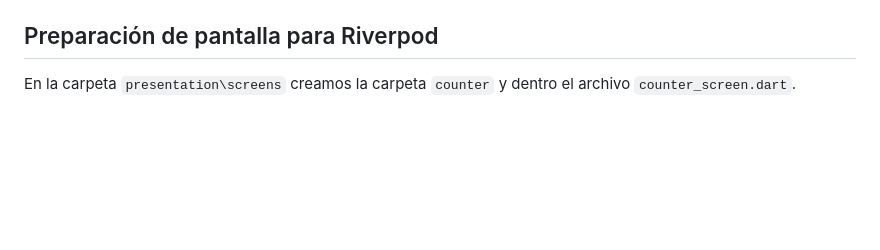
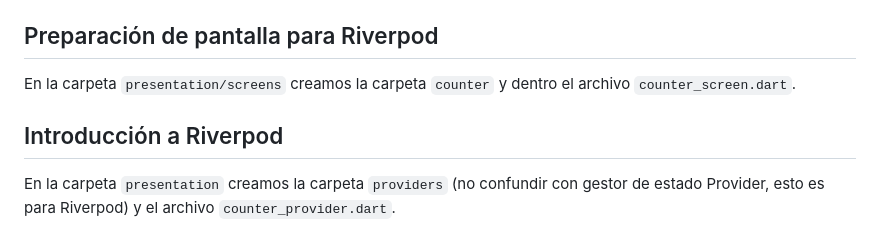
Before and after one commit to JoseManuelMunozManzano/Flutter-curso, a Markdown page: widgets_app/README.md, the part around the change. GitHub-like rendering; blank space fills up the shorter version.

```diff
--- a/widgets_app/README.md
+++ b/widgets_app/README.md
@@ -185,4 +185,8 @@ Por tanto, lo que tenemos que saber es si el dispositivo tiene o no Notch. Esto
 
 ## Preparación de pantalla para Riverpod
 
-En la carpeta `presentation\screens` creamos la carpeta `counter` y dentro el archivo `counter_screen.dart`.
+En la carpeta `presentation/screens` creamos la carpeta `counter` y dentro el archivo `counter_screen.dart`.
+
+## Introducción a Riverpod
+
+En la carpeta `presentation` creamos la carpeta `providers` (no confundir con gestor de estado Provider, esto es para Riverpod) y el archivo `counter_provider.dart`.
```
Also changed, not shown: README.md (+53 -2 lines), Images/05_Riverpod_Exercises.png (added), 5 other files.
